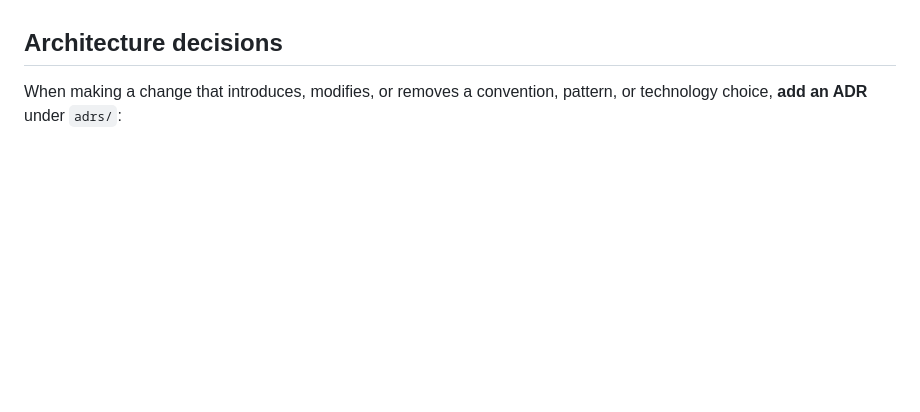
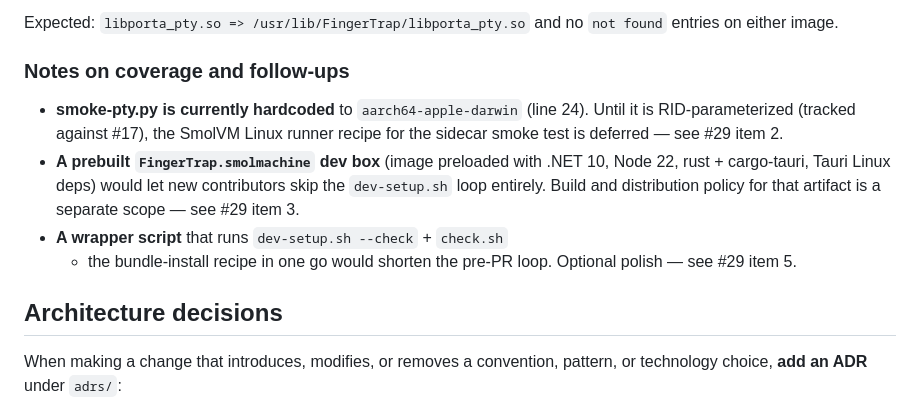
Before and after one commit to TheSemicolon/FingerTrap, a Markdown page: CONTRIBUTING.md, the part around one of its changes. Drawn GitHub-style; blank space fills up the shorter version.

```diff
--- a/CONTRIBUTING.md
+++ b/CONTRIBUTING.md
@@ -161,3 +258,21 @@ CI runs the full matrix on Windows, macOS, and Linux automatically; the local ch
+Expected: `libporta_pty.so => /usr/lib/FingerTrap/libporta_pty.so` and
+no `not found` entries on either image.
+
+### Notes on coverage and follow-ups
+
+- **smoke-pty.py is currently hardcoded** to `aarch64-apple-darwin`
+  (line 24). Until it is RID-parameterized (tracked against #17), the
+  SmolVM Linux runner recipe for the sidecar smoke test is deferred
+  — see #29 item 2.
+- **A prebuilt `FingerTrap.smolmachine` dev box** (image preloaded
+  with .NET 10, Node 22, rust + cargo-tauri, Tauri Linux deps) would
+  let new contributors skip the `dev-setup.sh` loop entirely. Build
+  and distribution policy for that artifact is a separate scope —
+  see #29 item 3.
+- **A wrapper script** that runs `dev-setup.sh --check` + `check.sh`
+  + the bundle-install recipe in one go would shorten the pre-PR
+  loop. Optional polish — see #29 item 5.
+
 ## Architecture decisions
 
 When making a change that introduces, modifies, or removes a convention, pattern, or technology choice, **add an ADR** under `adrs/`:
```
Also changed, not shown: other parts of CONTRIBUTING.md (+97 -0 lines).
